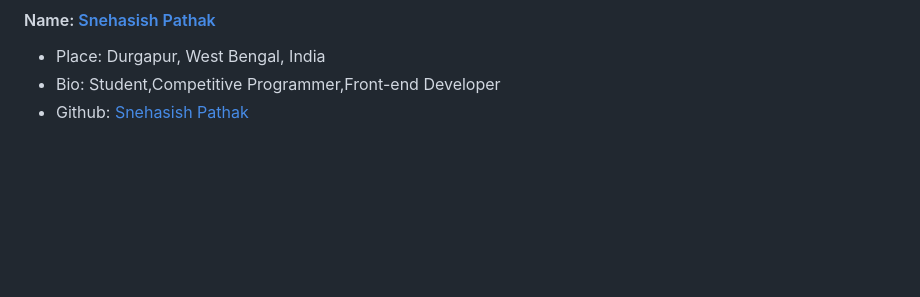
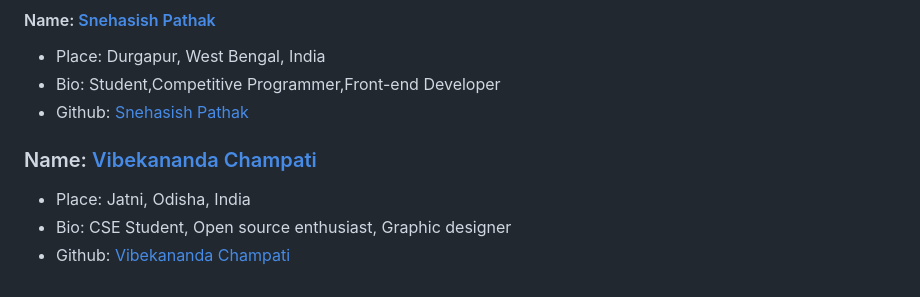
Before and after one commit to Samsomyajit/Hacktoberfest2021GoodFirstIssues, a Markdown page: Contributors.md, the part around the change. GitHub-like rendering; blank space fills up the shorter version.

Commit message:
Added my name in the contributors list

```diff
--- a/Contributors.md
+++ b/Contributors.md
@@ -127,3 +127,9 @@ Github: https://github.com/adidubs
 - Place: Durgapur, West Bengal, India
 - Bio: Student,Competitive Programmer,Front-end Developer
 - Github: [Snehasish Pathak](https://github.com/snehasish-pathak)
+
+
+### Name: [Vibekananda Champati](https://github.com/champati-v)
+- Place: Jatni, Odisha, India
+- Bio: CSE Student, Open source enthusiast, Graphic designer
+- Github: [Vibekananda Champati](https://github.com/champati-v)
```
